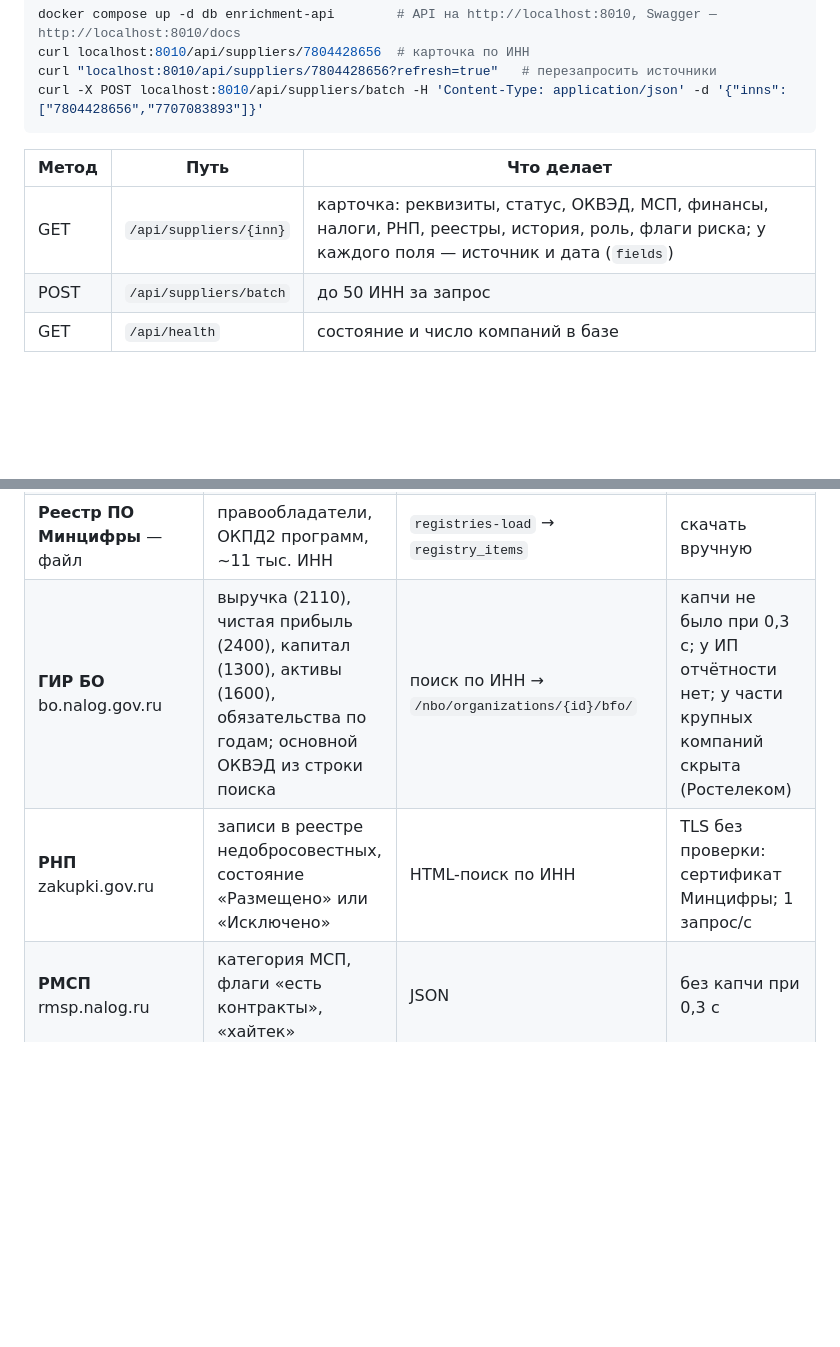
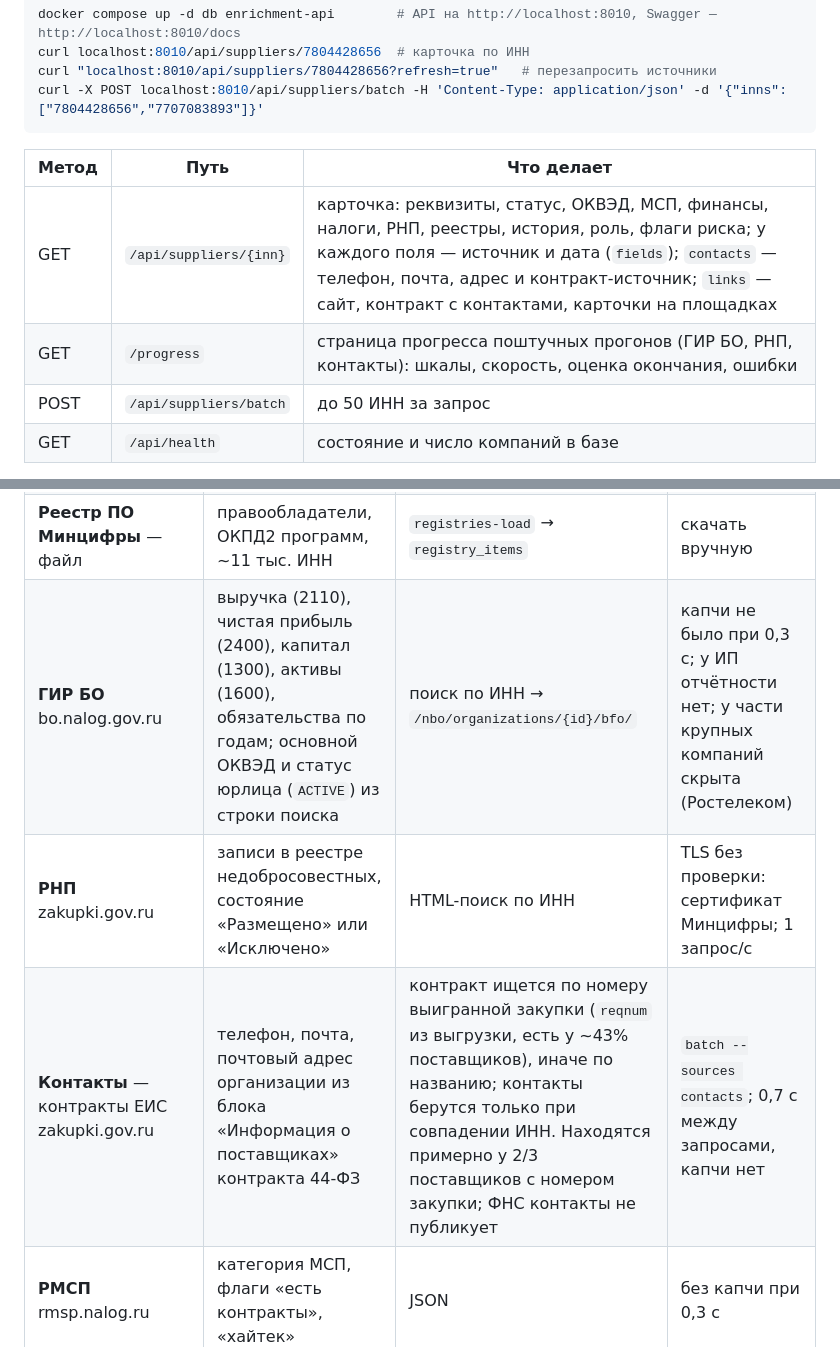
Before and after one commit to NIKFIRE4/Underfined_squad, a Markdown page: docs/enrichment/README.md, 2 parts joined by grey strips. GitHub-like rendering; blank space fills up the shorter version.

Commit message:
docs(enrichment): контакты, ссылки, статус из ГИР БО, страница прогресса
Co-Authored-By: Claude Opus 5.5 <noreply@anthropic.com>

```diff
--- a/docs/enrichment/README.md
+++ b/docs/enrichment/README.md
@@ -28,7 +28,8 @@ curl -X POST localhost:8010/api/suppliers/batch -H 'Content-Type: application/js
 
 | Метод | Путь | Что делает |
 |---|---|---|
-| GET | `/api/suppliers/{inn}` | карточка: реквизиты, статус, ОКВЭД, МСП, финансы, налоги, РНП, реестры, история, роль, флаги риска; у каждого поля — источник и дата (`fields`) |
+| GET | `/api/suppliers/{inn}` | карточка: реквизиты, статус, ОКВЭД, МСП, финансы, налоги, РНП, реестры, история, роль, флаги риска; у каждого поля — источник и дата (`fields`); `contacts` — телефон, почта, адрес и контракт-источник; `links` — сайт, контракт с контактами, карточки на площадках |
+| GET | `/progress` | страница прогресса поштучных прогонов (ГИР БО, РНП, контакты): шкалы, скорость, оценка окончания, ошибки |
 | POST | `/api/suppliers/batch` | до 50 ИНН за запрос |
 | GET | `/api/health` | состояние и число компаний в базе |
 
@@ -128,8 +129,9 @@ docker compose run -d --name enr-rnp enrichment batch --sources rnp --concurrenc
 | **Выгрузка РМСП** (2,1 ГБ) | МСП, категория, ОКВЭД, регион, численность, лицензии, продукция (ОКПД2) | ZIP с XML → факты + пул МСП СПб/ЛО (`pool_companies`, `pool_codes`) | архив отдаётся с обрывами: качаем частями |
 | **РРПП (ПП 719)** — файл | действующая продукция производителей по ОКПД2, ~8 тыс. производителей | `registries-load` → `registry_items` | скачать вручную |
 | **Реестр ПО Минцифры** — файл | правообладатели, ОКПД2 программ, ~11 тыс. ИНН | `registries-load` → `registry_items` | скачать вручную |
-| **ГИР БО** bo.nalog.gov.ru | выручка (2110), чистая прибыль (2400), капитал (1300), активы (1600), обязательства по годам; основной ОКВЭД из строки поиска | поиск по ИНН → `/nbo/organizations/{id}/bfo/` | капчи не было при 0,3 с; у ИП отчётности нет; у части крупных компаний скрыта (Ростелеком) |
+| **ГИР БО** bo.nalog.gov.ru | выручка (2110), чистая прибыль (2400), капитал (1300), активы (1600), обязательства по годам; основной ОКВЭД и статус юрлица (`ACTIVE`) из строки поиска | поиск по ИНН → `/nbo/organizations/{id}/bfo/` | капчи не было при 0,3 с; у ИП отчётности нет; у части крупных компаний скрыта (Ростелеком) |
 | **РНП** zakupki.gov.ru | записи в реестре недобросовестных, состояние «Размещено» или «Исключено» | HTML-поиск по ИНН | TLS без проверки: сертификат Минцифры; 1 запрос/с |
+| **Контакты** — контракты ЕИС zakupki.gov.ru | телефон, почта, почтовый адрес организации из блока «Информация о поставщиках» контракта 44-ФЗ | контракт ищется по номеру выигранной закупки (`reqnum` из выгрузки, есть у ~43% поставщиков), иначе по названию; контакты берутся только при совпадении ИНН. Находятся примерно у 2/3 поставщиков с номером закупки; ФНС контакты не публикует | `batch --sources contacts`; 0,7 с между запросами, капчи нет |
 | **РМСП** rmsp.nalog.ru | категория МСП, флаги «есть контракты», «хайтек» | JSON | без капчи при 0,3 с |
 | **ЕГРЮЛ** egrul.nalog.ru | ОГРН, КПП, руководитель, даты регистрации и прекращения | JSON | ⚠️ капча после ~30 быстрых запросов |
 | **Прозрачный бизнес** pb.nalog.ru | статус, ОКВЭД, недостоверность; в карточке — массовость руководителя и адреса, спецрежимы, налоги, отчётность | JSON, поиск → карточка | ⚠️ капча после ~6 карточек подряд, блок держится 2–3 мин |
```
